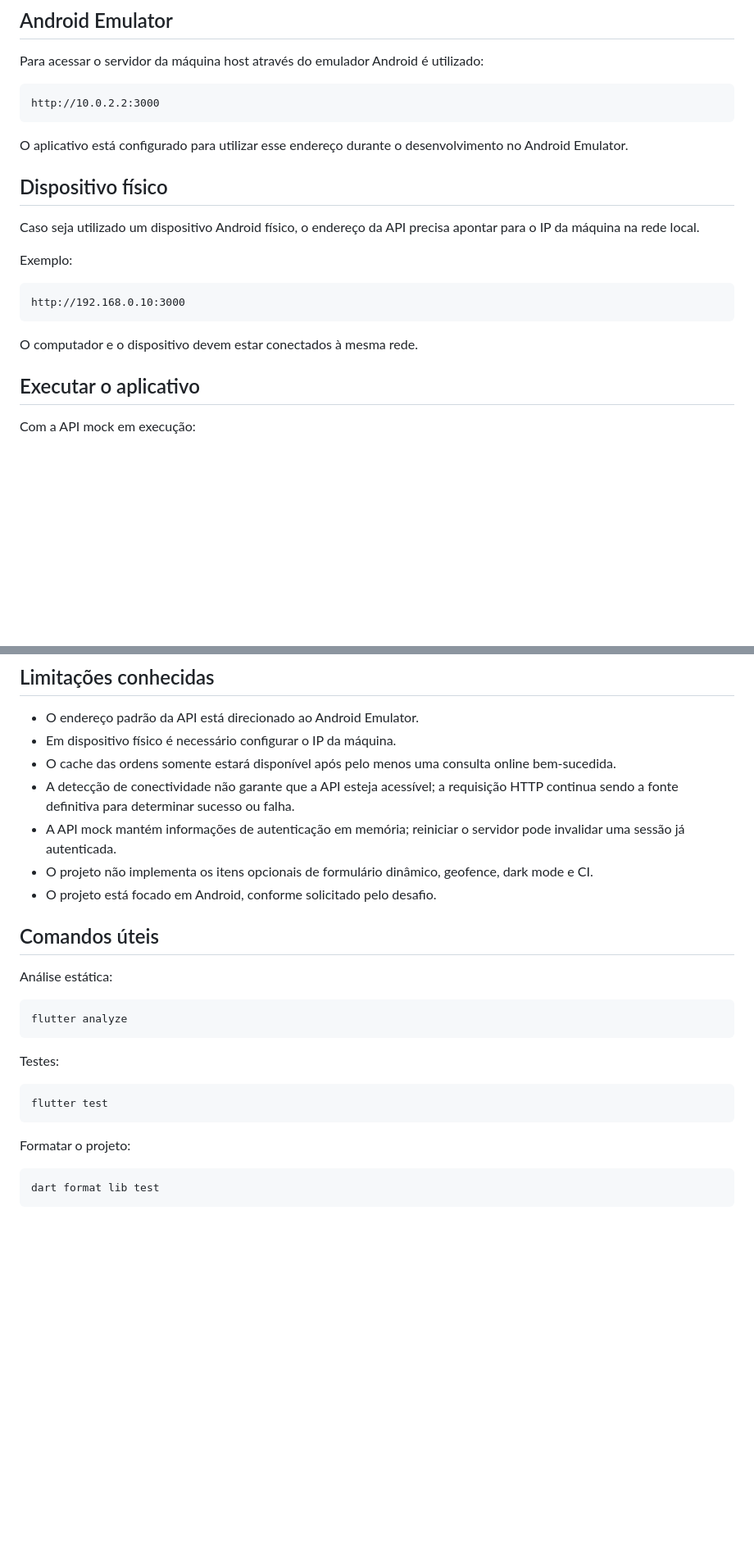
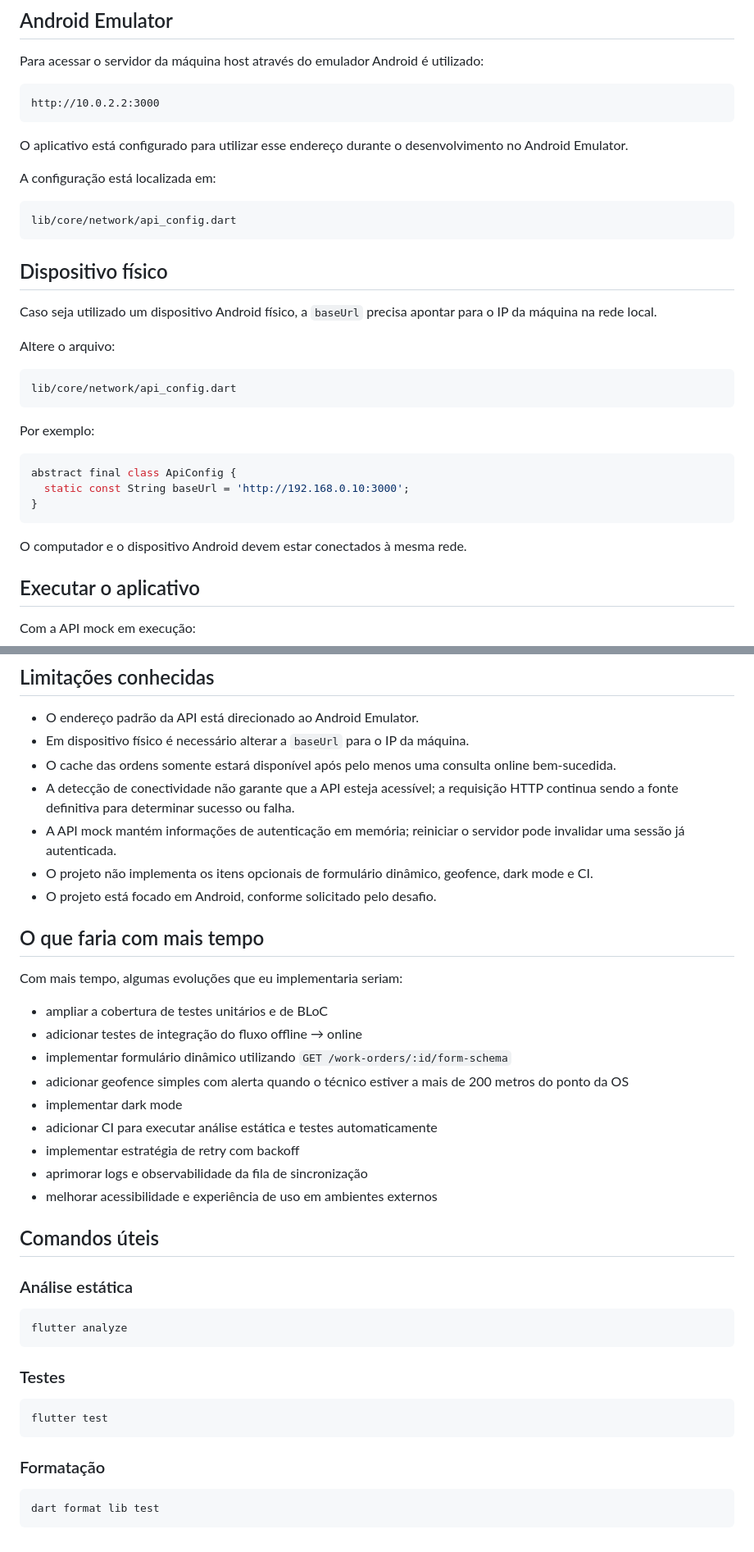
Before and after one commit to lukasreei/mini-app-de-inspe-o-de-campo, a Markdown page: README.md, 2 parts joined by grey strips. Shown at 82% size. Rendered like a GitHub page; blank space fills up the shorter version.

````diff
--- a/README.md
+++ b/README.md
@@ -304,17 +304,31 @@ http://10.0.2.2:3000
 
 O aplicativo está configurado para utilizar esse endereço durante o desenvolvimento no Android Emulator.
 
+A configuração está localizada em:
+
+```text
+lib/core/network/api_config.dart
+```
+
 ## Dispositivo físico
 
-Caso seja utilizado um dispositivo Android físico, o endereço da API precisa apontar para o IP da máquina na rede local.
+Caso seja utilizado um dispositivo Android físico, a `baseUrl` precisa apontar para o IP da máquina na rede local.
 
-Exemplo:
+Altere o arquivo:
 
 ```text
-http://192.168.0.10:3000
+lib/core/network/api_config.dart
 ```
 
-O computador e o dispositivo devem estar conectados à mesma rede.
+Por exemplo:
+
+```dart
+abstract final class ApiConfig {
+  static const String baseUrl = 'http://192.168.0.10:3000';
+}
+```
+
+O computador e o dispositivo Android devem estar conectados à mesma rede.
 
 ## Executar o aplicativo
 
@@ -394,28 +408,42 @@ O identificador é criado localmente e preservado durante as tentativas de sincr
 ## Limitações conhecidas
 
 * O endereço padrão da API está direcionado ao Android Emulator.
-* Em dispositivo físico é necessário configurar o IP da máquina.
+* Em dispositivo físico é necessário alterar a `baseUrl` para o IP da máquina.
 * O cache das ordens somente estará disponível após pelo menos uma consulta online bem-sucedida.
 * A detecção de conectividade não garante que a API esteja acessível; a requisição HTTP continua sendo a fonte definitiva para determinar sucesso ou falha.
 * A API mock mantém informações de autenticação em memória; reiniciar o servidor pode invalidar uma sessão já autenticada.
 * O projeto não implementa os itens opcionais de formulário dinâmico, geofence, dark mode e CI.
 * O projeto está focado em Android, conforme solicitado pelo desafio.
 
+## O que faria com mais tempo
+
+Com mais tempo, algumas evoluções que eu implementaria seriam:
+
+* ampliar a cobertura de testes unitários e de BLoC
+* adicionar testes de integração do fluxo offline → online
+* implementar formulário dinâmico utilizando `GET /work-orders/:id/form-schema`
+* adicionar geofence simples com alerta quando o técnico estiver a mais de 200 metros do ponto da OS
+* implementar dark mode
+* adicionar CI para executar análise estática e testes automaticamente
+* implementar estratégia de retry com backoff
+* aprimorar logs e observabilidade da fila de sincronização
+* melhorar acessibilidade e experiência de uso em ambientes externos
+
 ## Comandos úteis
 
-Análise estática:
+### Análise estática
 
 ```bash
 flutter analyze
 ```
 
-Testes:
+### Testes
 
 ```bash
 flutter test
 ```
 
-Formatar o projeto:
+### Formatação
 
 ```bash
 dart format lib test
````
Also changed, not shown: other parts of README.md (+2 -2 lines).
